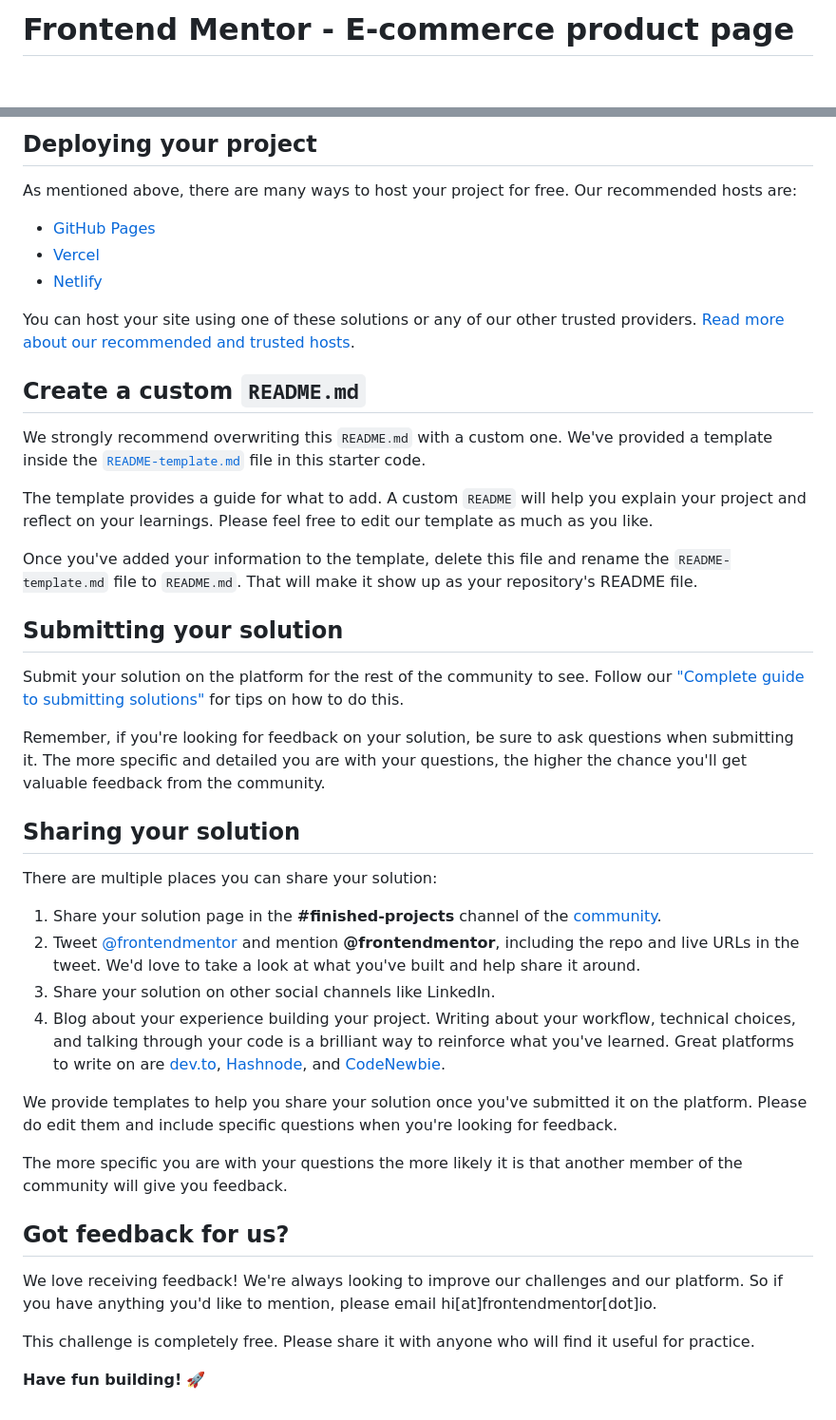
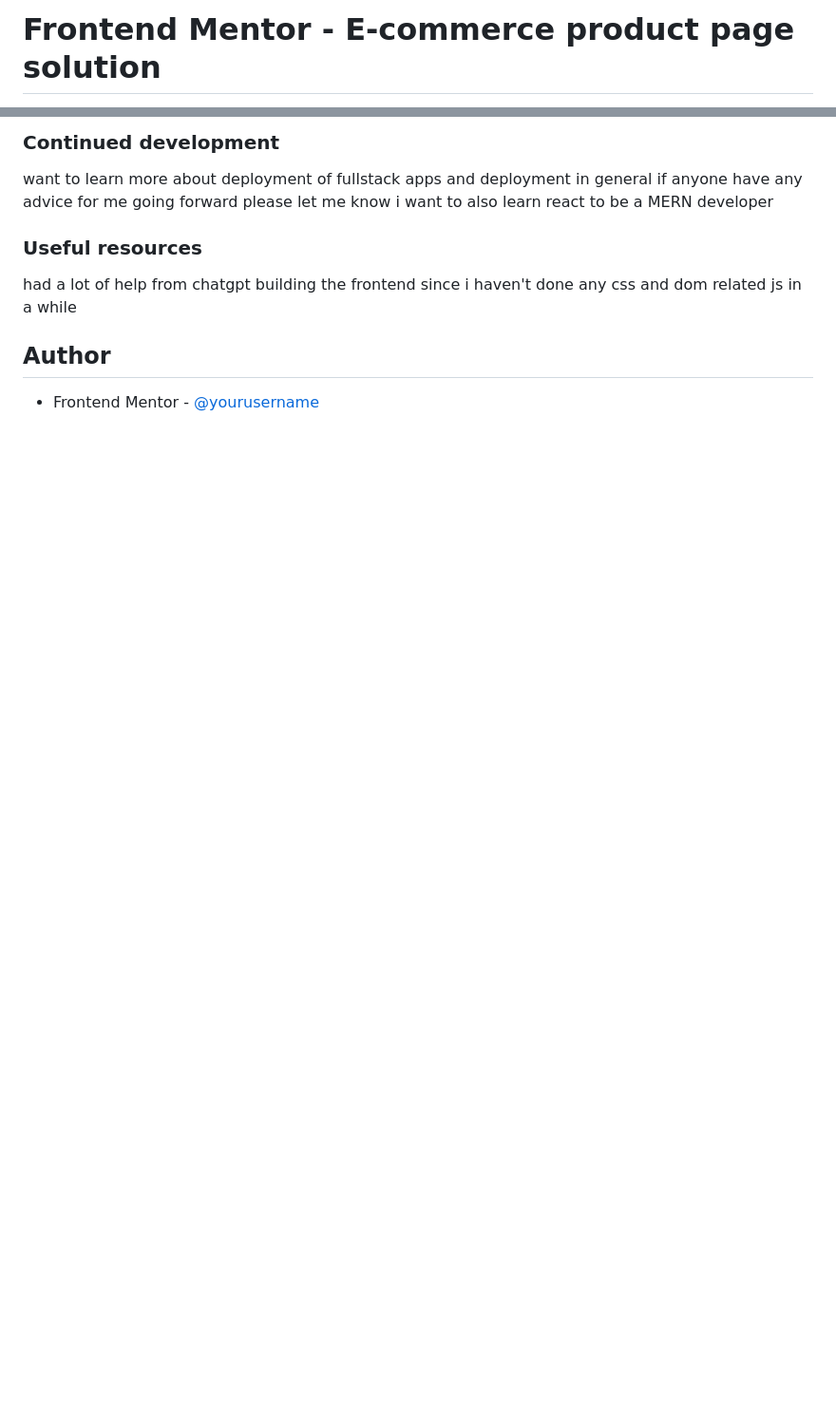
Before and after one commit to nas22663/E-Commerce-V1-FullStack, a Markdown page: Client/README.md, 2 parts joined by grey strips. Shown: that part at 95% size. Rendered like a GitHub page; blank space fills up the shorter version.

```diff
--- a/Client/README.md
+++ b/Client/README.md
@@ -1,2 +1,2 @@
-# Frontend Mentor - E-commerce product page
+# Frontend Mentor - E-commerce product page solution
 
@@ -52,45 +57,13 @@ Feel free to use any workflow that you feel comfortable with. Below is a suggest
 
-## Deploying your project
+### Continued development
 
-As mentioned above, there are many ways to host your project for free. Our recommended hosts are:
+want to learn more about deployment of fullstack apps and deployment in general if anyone have any advice for me going forward please let me know
+i want to also learn react to be a MERN developer
 
-- [GitHub Pages](https://pages.github.com/)
-- [Vercel](https://vercel.com/)
-- [Netlify](https://www.netlify.com/)
+### Useful resources
 
-You can host your site using one of these solutions or any of our other trusted providers. [Read more about our recommended and trusted hosts](https://medium.com/frontend-mentor/frontend-mentor-trusted-hosting-providers-bf000dfebe).
+had a lot of help from chatgpt building the frontend since i haven't done any css and dom related js in a while
 
-## Create a custom `README.md`
+## Author
 
-We strongly recommend overwriting this `README.md` with a custom one. We've provided a template inside the [`README-template.md`](./README-template.md) file in this starter code.
-
-The template provides a guide for what to add. A custom `README` will help you explain your project and reflect on your learnings. Please feel free to edit our template as much as you like.
-
-Once you've added your information to the template, delete this file and rename the `README-template.md` file to `README.md`. That will make it show up as your repository's README file.
-
-## Submitting your solution
-
-Submit your solution on the platform for the rest of the community to see. Follow our ["Complete guide to submitting solutions"](https://medium.com/frontend-mentor/a-complete-guide-to-submitting-solutions-on-frontend-mentor-ac6384162248) for tips on how to do this.
-
-Remember, if you're looking for feedback on your solution, be sure to ask questions when submitting it. The more specific and detailed you are with your questions, the higher the chance you'll get valuable feedback from the community.
-
-## Sharing your solution
-
-There are multiple places you can share your solution:
-
-1. Share your solution page in the **#finished-projects** channel of the [community](https://www.frontendmentor.io/community).
-2. Tweet [@frontendmentor](https://twitter.com/frontendmentor) and mention **@frontendmentor**, including the repo and live URLs in the tweet. We'd love to take a look at what you've built and help share it around.
-3. Share your solution on other social channels like LinkedIn.
-4. Blog about your experience building your project. Writing about your workflow, technical choices, and talking through your code is a brilliant way to reinforce what you've learned. Great platforms to write on are [dev.to](https://dev.to/), [Hashnode](https://hashnode.com/), and [CodeNewbie](https://community.codenewbie.org/).
-
-We provide templates to help you share your solution once you've submitted it on the platform. Please do edit them and include specific questions when you're looking for feedback.
-
-The more specific you are with your questions the more likely it is that another member of the community will give you feedback.
-
-## Got feedback for us?
-
-We love receiving feedback! We're always looking to improve our challenges and our platform. So if you have anything you'd like to mention, please email hi[at]frontendmentor[dot]io.
-
-This challenge is completely free. Please share it with anyone who will find it useful for practice.
-
-**Have fun building!** 🚀
+- Frontend Mentor - [@yourusername](https://www.frontendmentor.io/profile/nas22663)
```
Also changed, not shown: other parts of Client/README.md (+32 -27 lines), Client/README-template.md (deleted, +0 -115 lines), Client/images/screenshot.png (added), 1 other file.
